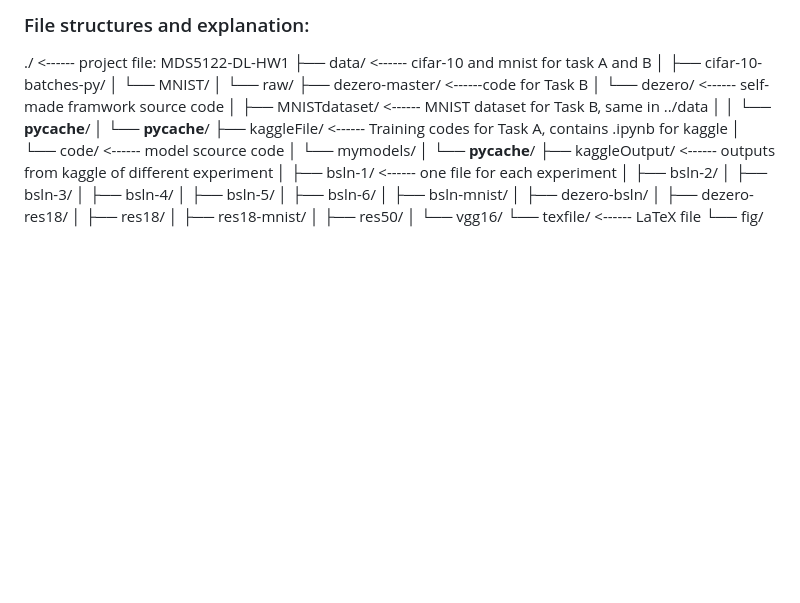
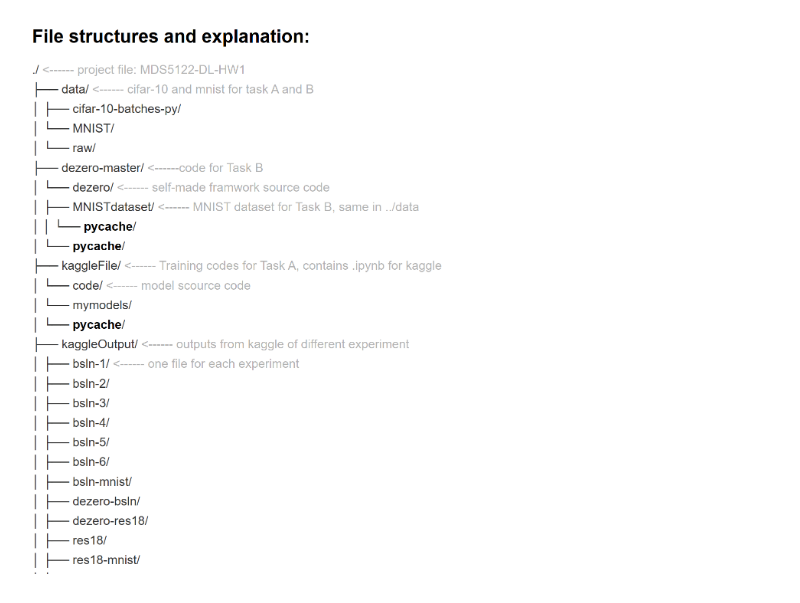
Before and after one commit to xuguy/MDS5122-DL-HW-1, a Markdown page: README.md, the part around the change. Rendered like a GitHub page; pictures changed too: README.png (added); blank space fills up the shorter version.

```diff
--- a/README.md
+++ b/README.md
@@ -1,4 +1,4 @@
-### File structures and explanation:
+<!-- ### File structures and explanation:
 
 ./ <span style="color: rgba(0, 0, 0, 0.3)"> <------ project file: MDS5122-DL-HW1</span>
 ├── data/ </small> <span style="color: rgba(0, 0, 0, 0.3)"><------ cifar-10 and mnist for task A and B</span>
@@ -29,4 +29,6 @@
 │   ├── res50/
 │   └── vgg16/
 └── texfile/ <span style="color: rgba(0, 0, 0, 0.3)"> <------ LaTeX file</span>
-    └── fig/
+    └── fig/ -->
+
+![图片描述](README.png)
```
